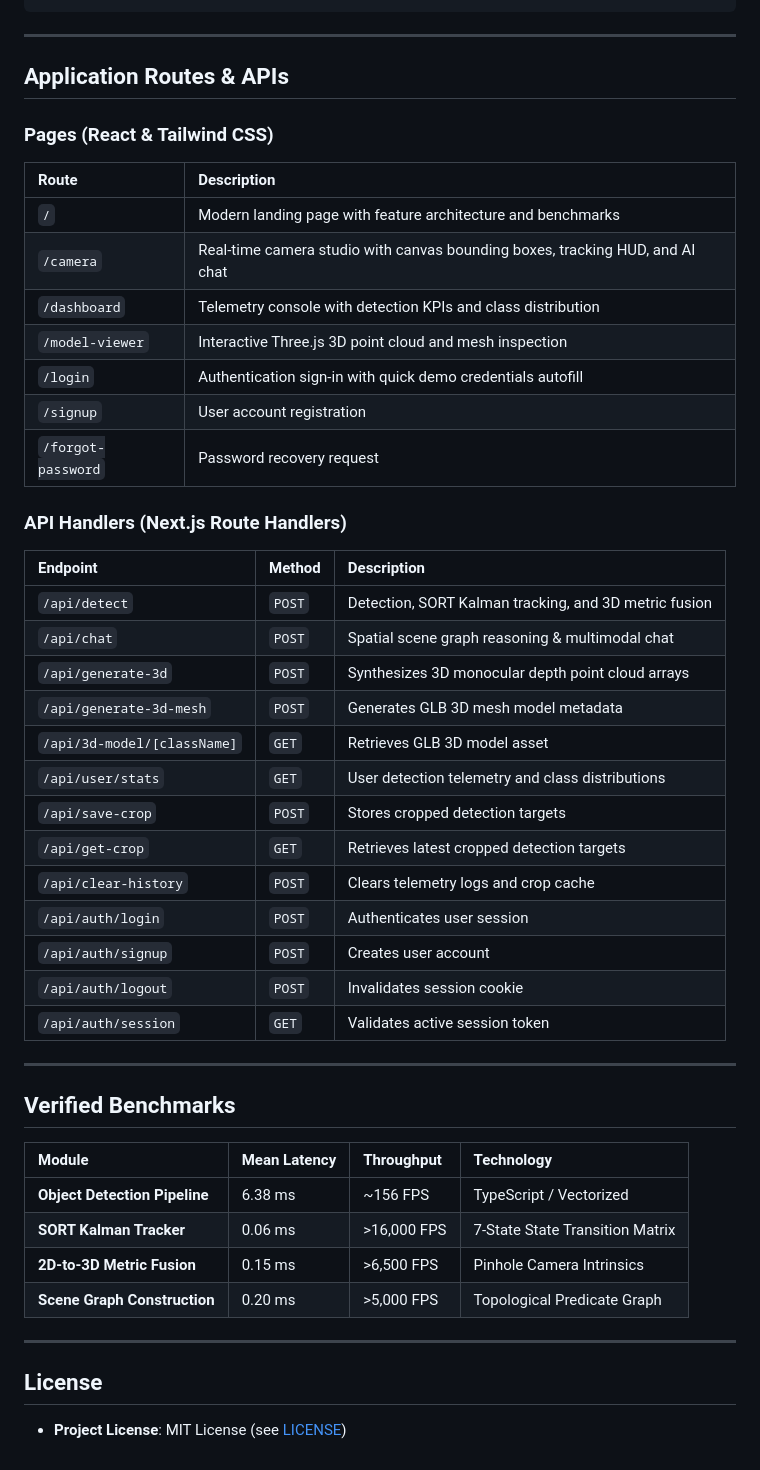
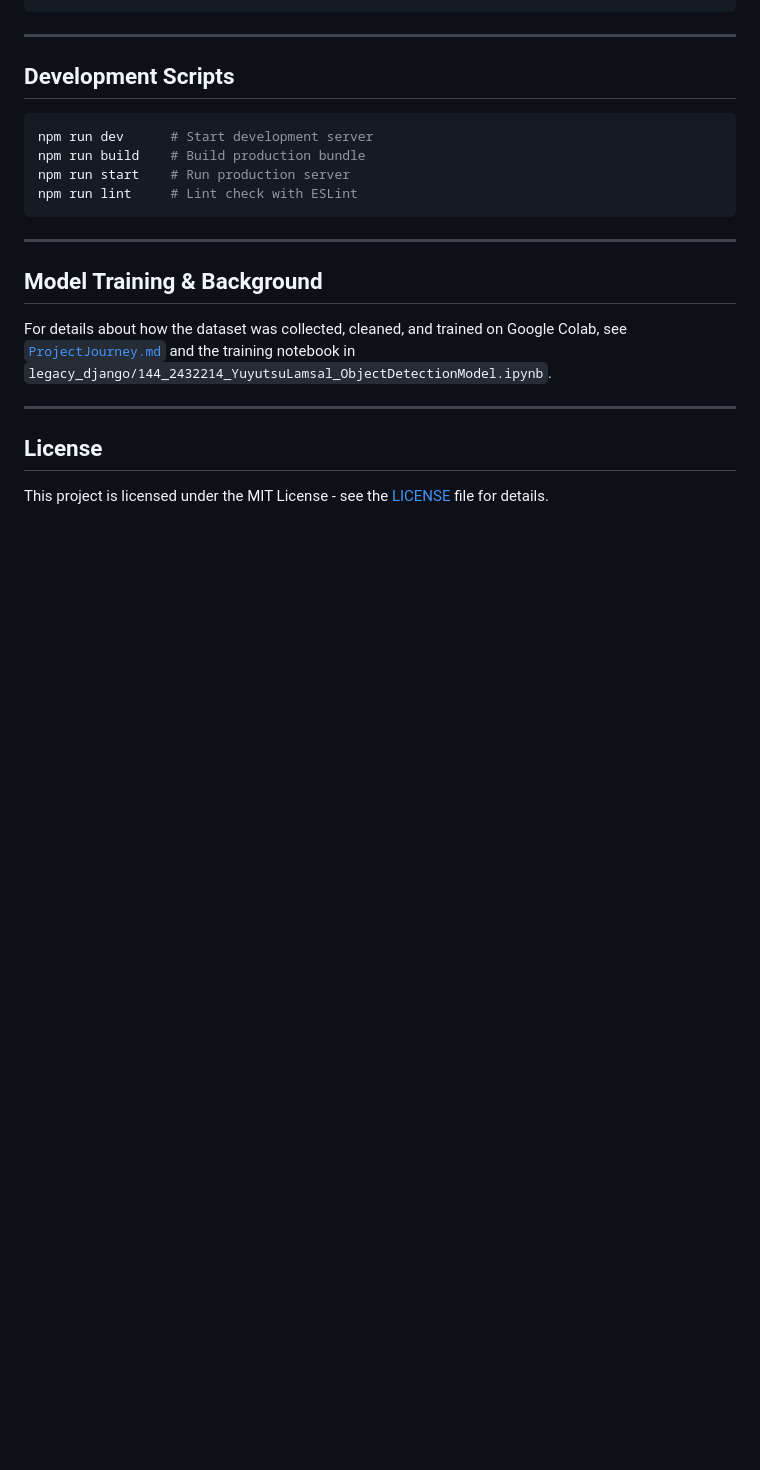
Before and after one commit to Lamsalyusu/smart-vision-ai, a Markdown page: README.md, the part around one of its changes. Rendered like a GitHub page; blank space fills up the shorter version.

````diff
--- a/README.md
+++ b/README.md
@@ -66,49 +80,23 @@ npx tsc --noEmit # Type-check TypeScript codebase
 
 ---
 
-## Application Routes & APIs
+## Development Scripts
 
-### Pages (React & Tailwind CSS)
-| Route | Description |
-| :--- | :--- |
-| `/` | Modern landing page with feature architecture and benchmarks |
-| `/camera` | Real-time camera studio with canvas bounding boxes, tracking HUD, and AI chat |
-| `/dashboard` | Telemetry console with detection KPIs and class distribution |
-| `/model-viewer` | Interactive Three.js 3D point cloud and mesh inspection |
-| `/login` | Authentication sign-in with quick demo credentials autofill |
-| `/signup` | User account registration |
-| `/forgot-password` | Password recovery request |
-
-### API Handlers (Next.js Route Handlers)
-| Endpoint | Method | Description |
-| :--- | :--- | :--- |
-| `/api/detect` | `POST` | Detection, SORT Kalman tracking, and 3D metric fusion |
-| `/api/chat` | `POST` | Spatial scene graph reasoning & multimodal chat |
-| `/api/generate-3d` | `POST` | Synthesizes 3D monocular depth point cloud arrays |
-| `/api/generate-3d-mesh` | `POST` | Generates GLB 3D mesh model metadata |
-| `/api/3d-model/[className]` | `GET` | Retrieves GLB 3D model asset |
-| `/api/user/stats` | `GET` | User detection telemetry and class distributions |
-| `/api/save-crop` | `POST` | Stores cropped detection targets |
-| `/api/get-crop` | `GET` | Retrieves latest cropped detection targets |
-| `/api/clear-history` | `POST` | Clears telemetry logs and crop cache |
-| `/api/auth/login` | `POST` | Authenticates user session |
-| `/api/auth/signup` | `POST` | Creates user account |
-| `/api/auth/logout` | `POST` | Invalidates session cookie |
-| `/api/auth/session` | `GET` | Validates active session token |
+```bash
+npm run dev      # Start development server
+npm run build    # Build production bundle
+npm run start    # Run production server
+npm run lint     # Lint check with ESLint
+```
 
 ---
 
-## Verified Benchmarks
+## Model Training & Background
 
-| Module | Mean Latency | Throughput | Technology |
-| :--- | :--- | :--- | :--- |
-| **Object Detection Pipeline** | 6.38 ms | ~156 FPS | TypeScript / Vectorized |
-| **SORT Kalman Tracker** | 0.06 ms | >16,000 FPS | 7-State State Transition Matrix |
-| **2D-to-3D Metric Fusion** | 0.15 ms | >6,500 FPS | Pinhole Camera Intrinsics |
-| **Scene Graph Construction** | 0.20 ms | >5,000 FPS | Topological Predicate Graph |
+For details about how the dataset was collected, cleaned, and trained on Google Colab, see [`ProjectJourney.md`](ProjectJourney.md) and the training notebook in `legacy_django/144_2432214_YuyutsuLamsal_ObjectDetectionModel.ipynb`.
 
 ---
 
 ## License
 
-- **Project License**: MIT License (see [LICENSE](LICENSE))
+This project is licensed under the MIT License - see the [LICENSE](LICENSE) file for details.
````
Also changed, not shown: other parts of README.md (+54 -40 lines).
